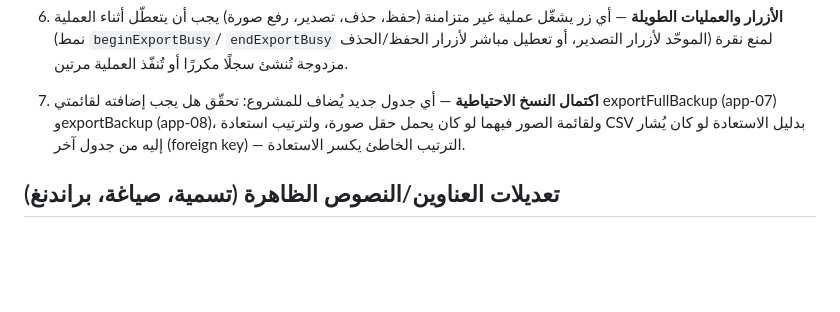
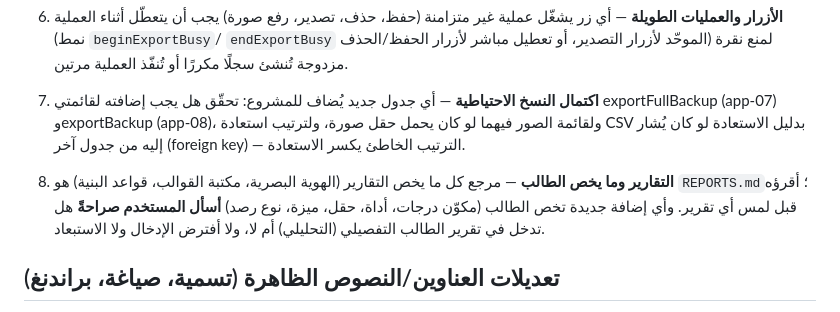
Before and after one commit to azizmoheelmo-ai/Shahid, a Markdown page: CLAUDE.md, the part around the change. GitHub-like rendering; blank space fills up the shorter version.

```diff
--- a/CLAUDE.md
+++ b/CLAUDE.md
@@ -53,6 +53,12 @@
    الصور فيهما لو كان يحمل حقل صورة، ولترتيب استعادة CSV بدليل الاستعادة لو
    كان يُشار إليه من جدول آخر (foreign key) — الترتيب الخاطئ يكسر الاستعادة.
 
+8. **التقارير وما يخص الطالب** — مرجع كل ما يخص التقارير (الهوية البصرية،
+   مكتبة القوالب، قواعد البنية) هو `REPORTS.md`؛ أقرؤه قبل لمس أي تقرير.
+   وأي إضافة جديدة تخص الطالب (مكوّن درجات، أداة، حقل، ميزة، نوع رصد) **أسأل
+   المستخدم صراحةً** هل تدخل في تقرير الطالب التفصيلي (التحليلي) أم لا، ولا
+   أفترض الإدخال ولا الاستبعاد.
+
 ## تعديلات العناوين/النصوص الظاهرة (تسمية، صياغة، براندنغ)
 
 عند أي طلب من نوع "غيّر العنوان/النص الفلاني" (اسم التطبيق، عنوان شاشة، نص
```
Also changed, not shown: REPORTS.md (+23 -1 lines).
